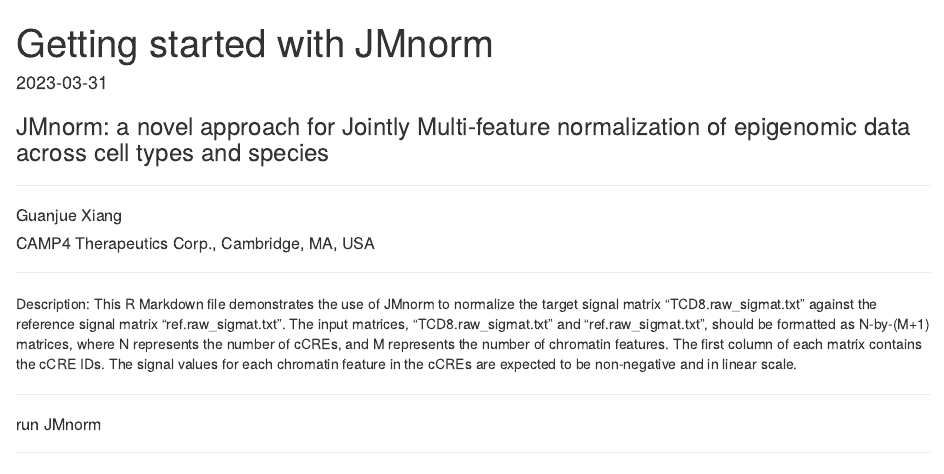
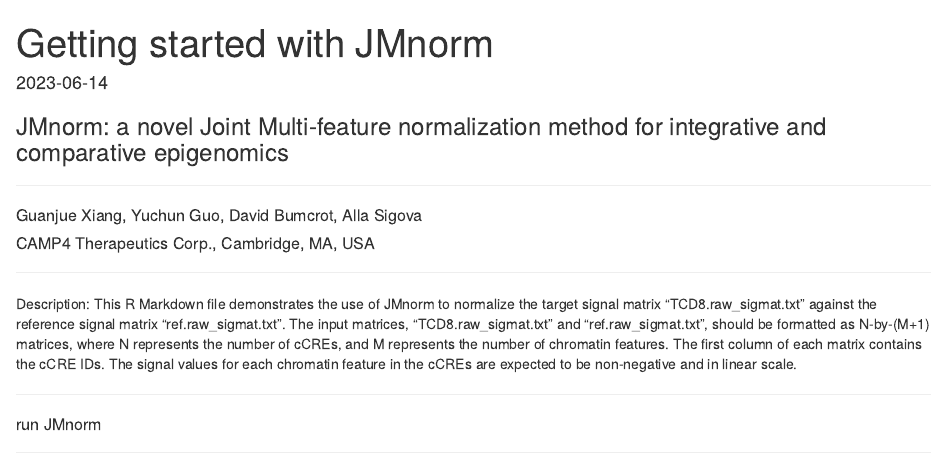
Before and after one commit to camp4tx/JMnorm, an R Markdown document (docs/index.Rmd): the page in a window 1100 px wide, from its top. Rendered offline with R 4.5, knitr and Pandoc, with nearby package versions; some code elsewhere in the file could not run offline.

Commit message:
update docs folder files

```diff
--- a/docs/index.Rmd
+++ b/docs/index.Rmd
@@ -1,14 +1,14 @@
 ---
 title: "Getting started with JMnorm"
-date: "2023-03-31"
+date: "2023-06-14"
 output:
   html_document: default
   pdf_document: default
   word_document: default
 ---
-### JMnorm: a novel approach for Jointly Multi-feature normalization of epigenomic data across cell types and species
+### JMnorm: a novel Joint Multi-feature normalization method for integrative and comparative epigenomics
 ***
-##### Guanjue Xiang
+##### Guanjue Xiang, Yuchun Guo, David Bumcrot, Alla Sigova
 ##### CAMP4 Therapeutics Corp., Cambridge, MA, USA
 
 ***
```
Also changed, not shown: docs/index.Rmd (2 more changed lines), 1 other file.
